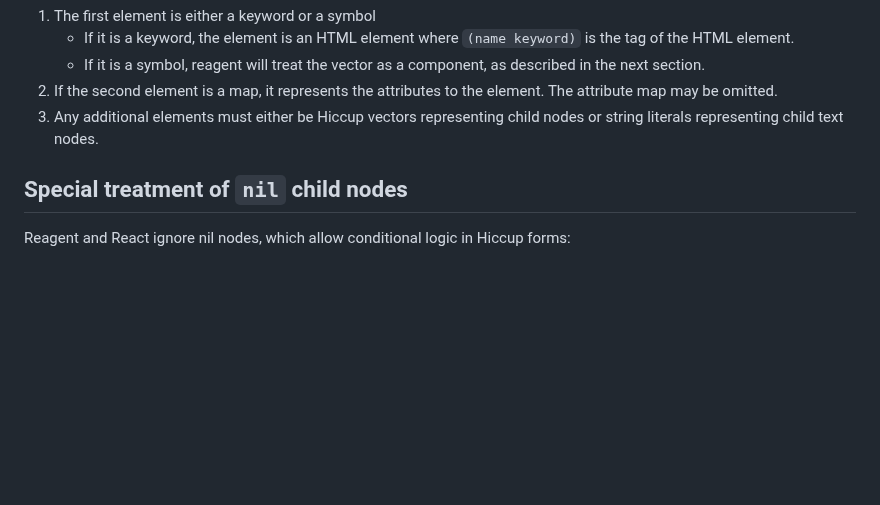
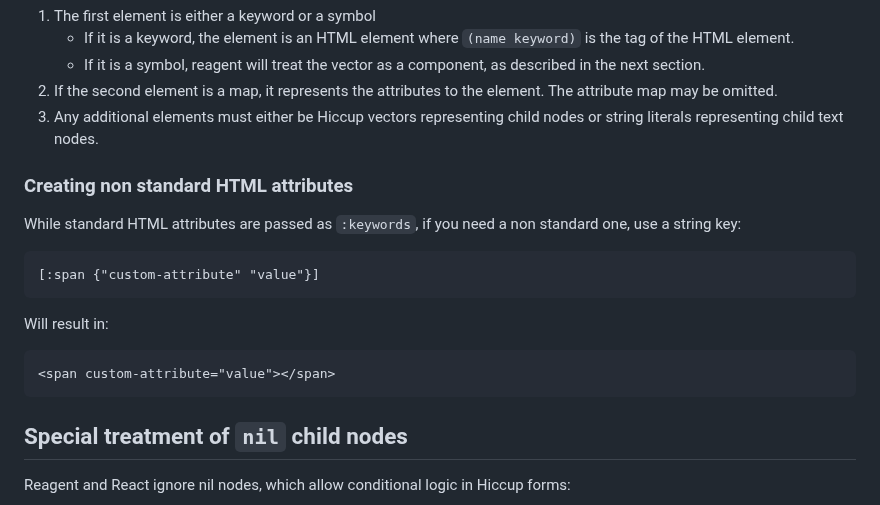
Before and after one commit to reagent-project/reagent, a Markdown page: doc/UsingHiccupToDescribeHTML.md, the part around the change. Drawn GitHub-style; blank space fills up the shorter version.

Commit message:
Document creating non standard HTML attributes

````diff
--- a/doc/UsingHiccupToDescribeHTML.md
+++ b/doc/UsingHiccupToDescribeHTML.md
@@ -15,6 +15,19 @@ As described below, reagent provides a number of extensions and conveniences to
    * If it is a symbol, reagent will treat the vector as a component, as described in the next section.
 2. If the second element is a map, it represents the attributes to the element. The attribute map may be omitted.
 3. Any additional elements must either be Hiccup vectors representing child nodes or string literals representing child text nodes.
+
+### Creating non standard HTML attributes
+
+While standard HTML attributes are passed as `:keywords`, if you need a non standard one, use a string key:
+
+```clojure
+[:span {"custom-attribute" "value"}]
+```
+Will result in:
+
+```html
+<span custom-attribute="value"></span>
+```
 
 ## Special treatment of `nil` child nodes
 
````
